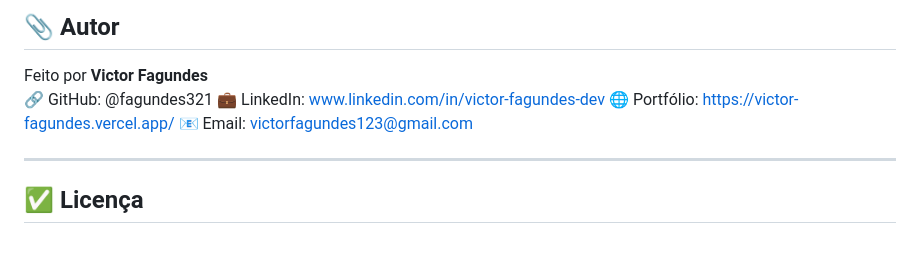
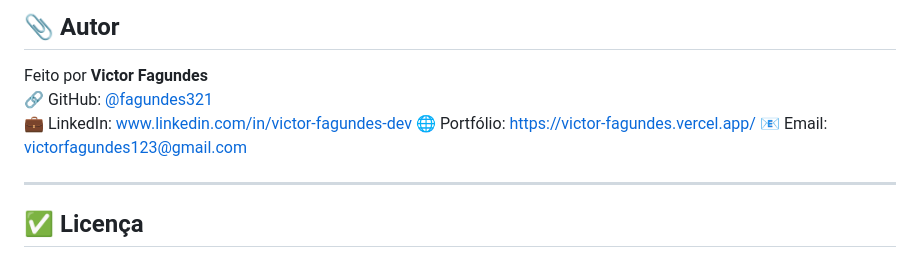
Before and after one commit to fagundes321/sistema-de-visitantes, a Markdown page: README.md, the part around the change. Rendered like a GitHub page.

Commit message:
Modificando o README

```diff
--- a/README.md
+++ b/README.md
@@ -172,11 +172,10 @@ docker compose up -d --build
 ## 📎 Autor
 
 Feito por **Victor Fagundes**
-🔗 GitHub: @fagundes321
+🔗 GitHub: [@fagundes321](https://github.com/fagundes321)
 💼 LinkedIn: www.linkedin.com/in/victor-fagundes-dev
 🌐 Portfólio: https://victor-fagundes.vercel.app/
 📧 Email: victorfagundes123@gmail.com
-
 
 ---
 
```
